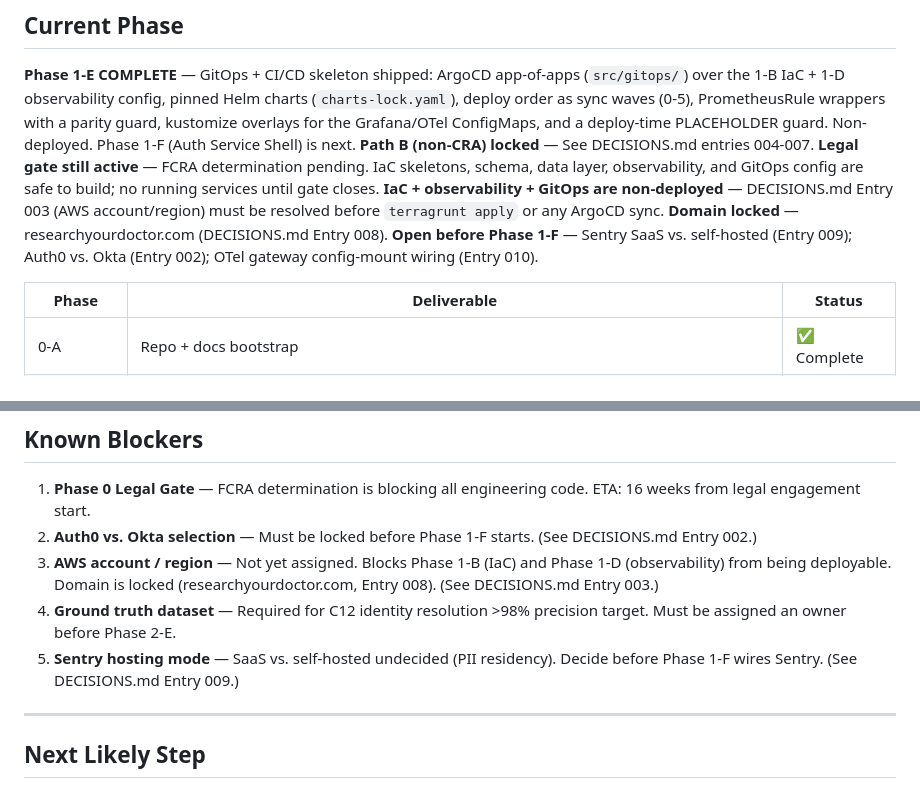
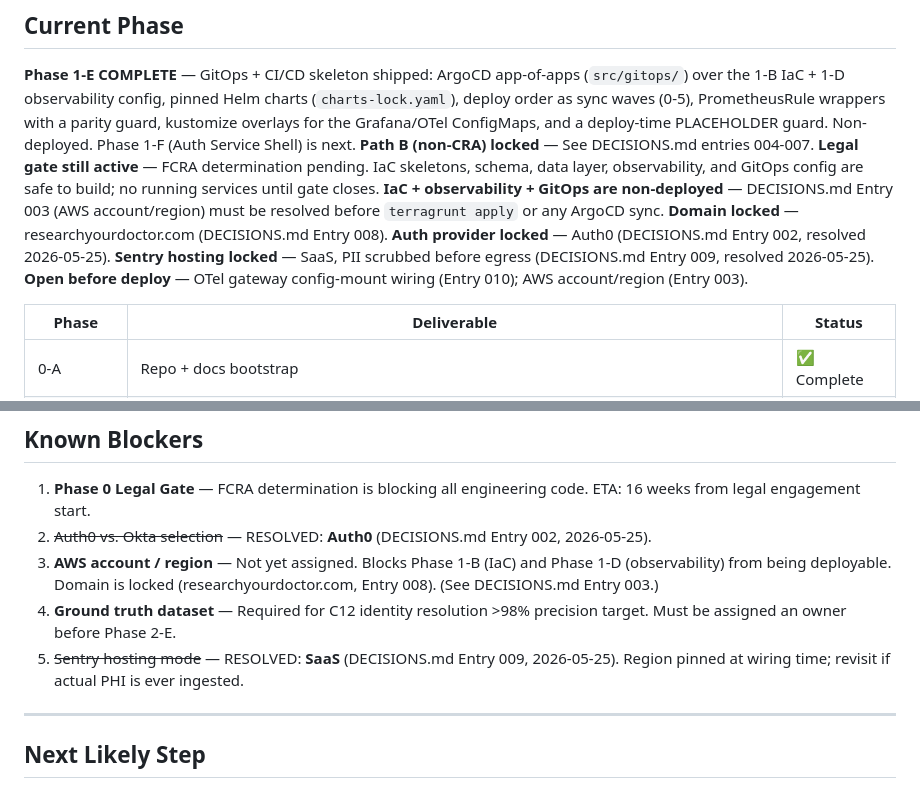
Before and after one commit to Alijrob/medpro-review, a Markdown page: docs/setup/onboarding.md, 2 parts joined by grey strips. Drawn GitHub-style.

```diff
--- a/docs/setup/onboarding.md
+++ b/docs/setup/onboarding.md
@@ -33,7 +33,9 @@ A consumer-facing service that generates comprehensive intelligence reports on h
 **Legal gate still active** — FCRA determination pending. IaC skeletons, schema, data layer, observability, and GitOps config are safe to build; no running services until gate closes.
 **IaC + observability + GitOps are non-deployed** — DECISIONS.md Entry 003 (AWS account/region) must be resolved before `terragrunt apply` or any ArgoCD sync.
 **Domain locked** — researchyourdoctor.com (DECISIONS.md Entry 008).
-**Open before Phase 1-F** — Sentry SaaS vs. self-hosted (Entry 009); Auth0 vs. Okta (Entry 002); OTel gateway config-mount wiring (Entry 010).
+**Auth provider locked** — Auth0 (DECISIONS.md Entry 002, resolved 2026-05-25).
+**Sentry hosting locked** — SaaS, PII scrubbed before egress (DECISIONS.md Entry 009, resolved 2026-05-25).
+**Open before deploy** — OTel gateway config-mount wiring (Entry 010); AWS account/region (Entry 003).
 
 | Phase | Deliverable | Status |
 |-------|-------------|--------|
@@ -161,10 +163,10 @@ All secrets managed via AWS Secrets Manager + Kubernetes External Secrets Operat
 ## Known Blockers
 
 1. **Phase 0 Legal Gate** — FCRA determination is blocking all engineering code. ETA: 16 weeks from legal engagement start.
-2. **Auth0 vs. Okta selection** — Must be locked before Phase 1-F starts. (See DECISIONS.md Entry 002.)
+2. ~~Auth0 vs. Okta selection~~ — RESOLVED: **Auth0** (DECISIONS.md Entry 002, 2026-05-25).
 3. **AWS account / region** — Not yet assigned. Blocks Phase 1-B (IaC) and Phase 1-D (observability) from being deployable. Domain is locked (researchyourdoctor.com, Entry 008). (See DECISIONS.md Entry 003.)
 4. **Ground truth dataset** — Required for C12 identity resolution >98% precision target. Must be assigned an owner before Phase 2-E.
-5. **Sentry hosting mode** — SaaS vs. self-hosted undecided (PII residency). Decide before Phase 1-F wires Sentry. (See DECISIONS.md Entry 009.)
+5. ~~Sentry hosting mode~~ — RESOLVED: **SaaS** (DECISIONS.md Entry 009, 2026-05-25). Region pinned at wiring time; revisit if actual PHI is ever ingested.
 
 ---
 
```
Also changed, not shown: DECISIONS.md (+8 -6 lines).
